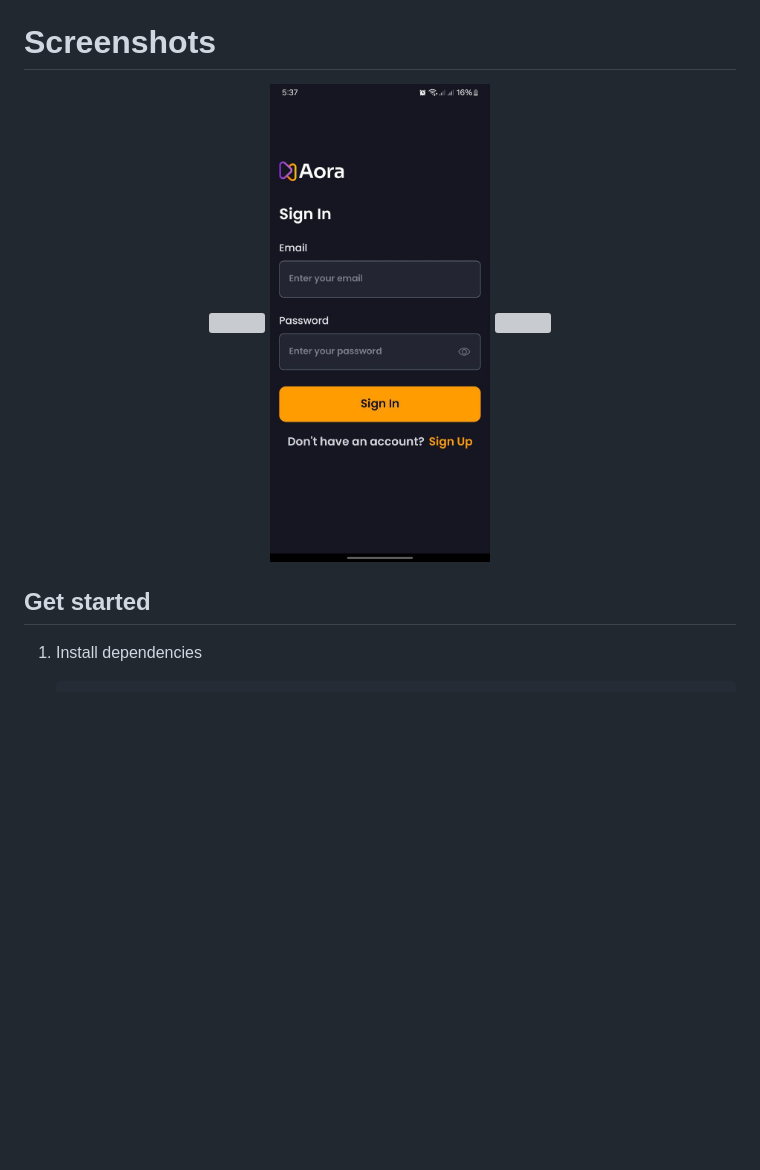
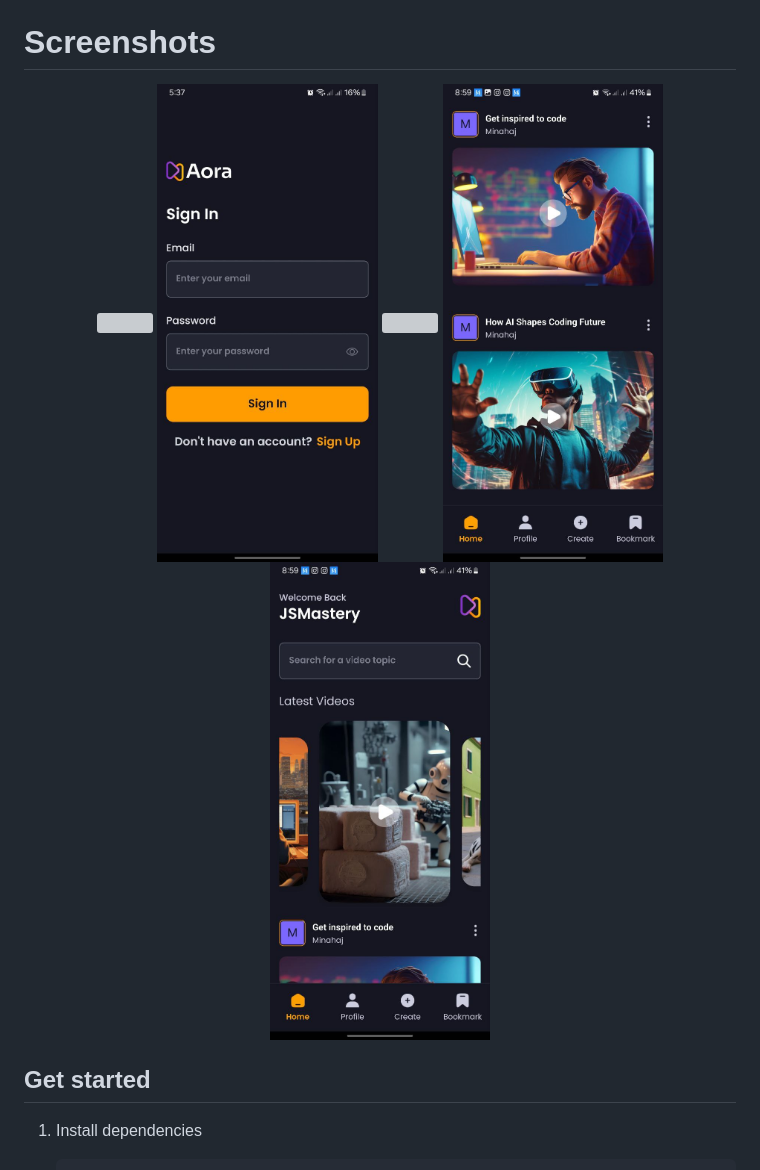
Before and after one commit to minhajul9/react-native-aora, a Markdown page: README.md, the part around the change. Drawn GitHub-style; pictures changed too: ss/home.jpg (added), ss/trending.jpg (added); blank space fills up the shorter version; grey boxes are pictures that could not be loaded.

```diff
--- a/README.md
+++ b/README.md
@@ -8,6 +8,8 @@ This is an [Expo](https://expo.dev) project created with [`create-expo-app`](htt
   <img src="./ss/page1.jpg" style="margin: 10px;" width="31%" />
   <img src="./ss/sign in.jpg" style="margin: 10px;" width="31%" />
   <img src="./ss/sign up.jpg" style="margin: 10px;" width="31%" />
+  <img src="./ss/home.jpg" style="margin: 10px;" width="31%" />
+  <img src="./ss/trending.jpg" style="margin: 10px;" width="31%" />
 
 </p>
 
```
Also changed, not shown: 4 other files.
